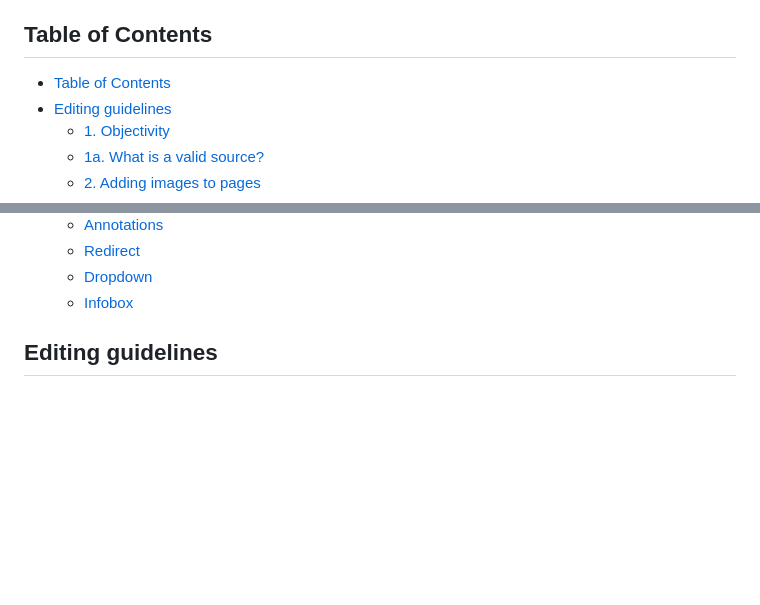
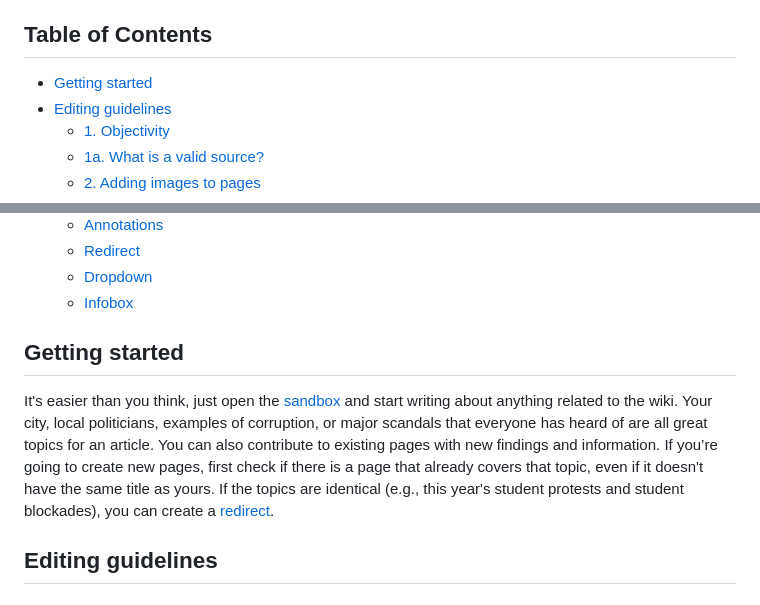
Before and after one commit to Graphite2213/SRBWiki, a Markdown page: docs/EDITING-EN.md, 2 parts joined by grey strips. Rendered like a GitHub page; blank space fills up the shorter version.

```diff
--- a/docs/EDITING-EN.md
+++ b/docs/EDITING-EN.md
@@ -2,7 +2,7 @@ _In this documentation and any other text, "article" refers only to the text on
 
 ## Table of Contents
 
-- [Table of Contents](#table-of-contents)
+- [Getting started](#getting-started)
 - [Editing guidelines](#editing-guidelines)
   - [1. Objectivity](#1.-objectivity)
   - [1a. What is a valid source?](#1a.-what-is-a-valid-source?)
@@ -22,6 +22,10 @@ _In this documentation and any other text, "article" refers only to the text on
   - [Redirect](#redirect)
   - [Dropdown](#dropdown)
   - [Infobox](#infobox)
+
+## Getting started
+
+It's easier than you think, just open the [sandbox](https://srb.graphite.in.rs/en/sandbox) and start writing about anything related to the wiki. Your city, local politicians, examples of corruption, or major scandals that everyone has heard of are all great topics for an article. You can also contribute to existing pages with new findings and information. If you’re going to create new pages, first check if there is a page that already covers that topic, even if it doesn't have the same title as yours. If the topics are identical (e.g., this year's student protests and student blockades), you can create a [redirect](#redirect).
 
 ## Editing guidelines
 
```
Also changed, not shown: docs/EDITING-RS.md (+7 -2 lines).
